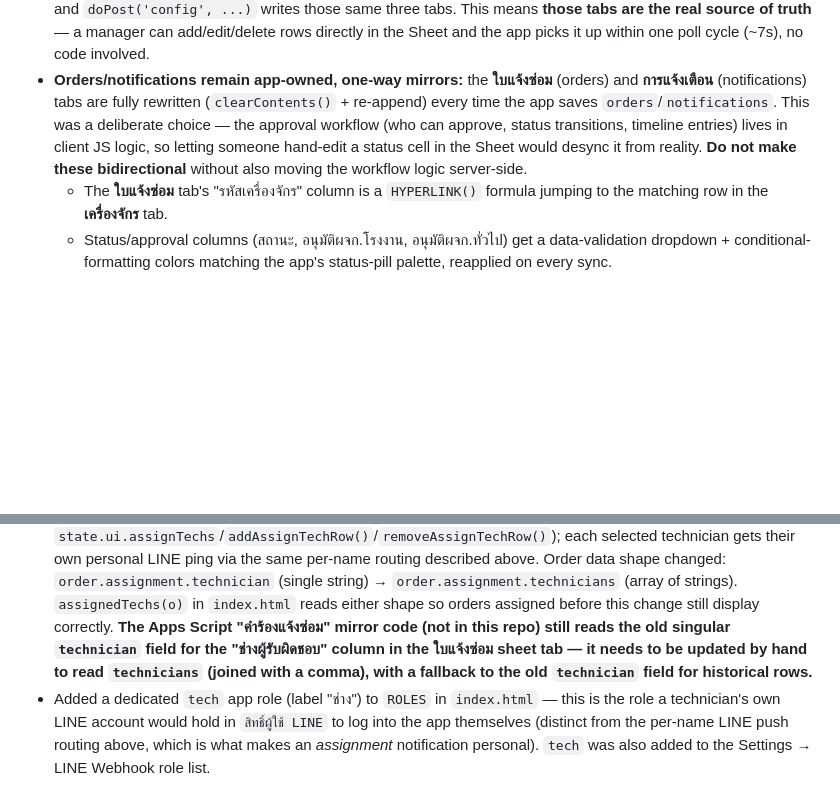
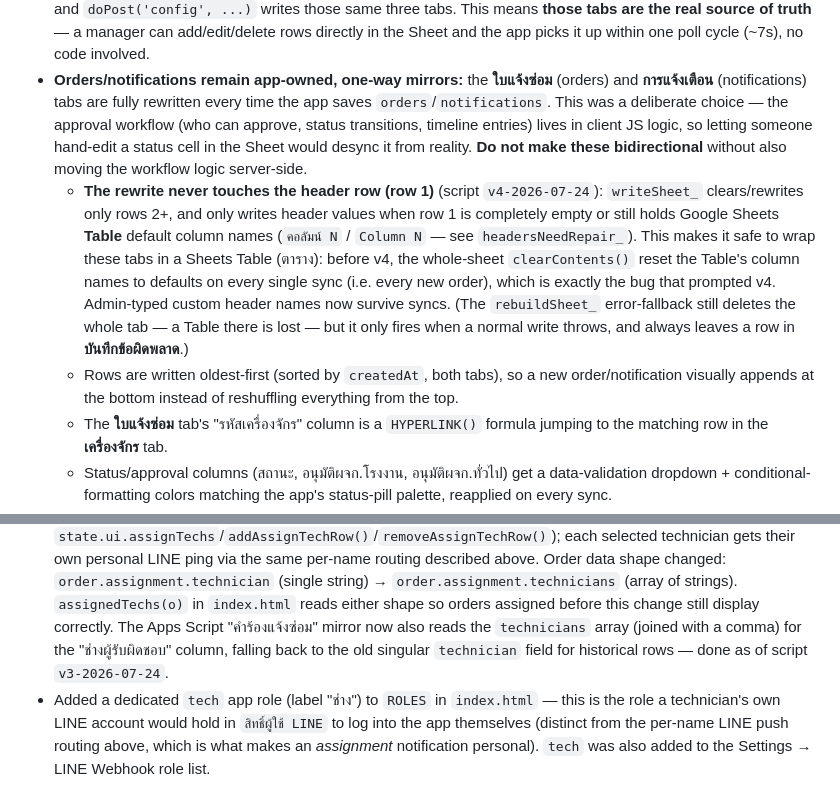
Before and after one commit to thtwgot-Kh/maintenance-request, a Markdown page: CLAUDE.md, 2 parts joined by grey strips. Drawn GitHub-style; blank space fills up the shorter version.

Commit message:
อัปเดตเอกสาร: mirror sync v4 ไม่แตะแถวหัวตาราง + เขียนเรียงเก่า→ใหม่
แท็บ ใบแจ้งซ่อม/การแจ้งเตือน ถูกครอบด้วย Google Sheets Table แล้วชื่อ
คอลัมน์รีเซ็ตเป็น "คอลัมน์ N" ทุกครั้งที่มีใบแจ้งซ่อมใหม่ เพราะ mirror
ล้างทั้งชีตรวมแถวหัวก่อนเขียนใหม่ — สคริปต์ v4 ล้างเฉพาะแถว 2 ลงไป
เขียนหัวเฉพาะเมื่อว่างหรือยังเป็นชื่อ default ของ Table และเรียงแถว
เก่า→ใหม่ให้รายการใหม่ต่อท้ายล่างสุด

Co-Authored-By: Claude Fable 5 <noreply@anthropic.com>
Claude-Session: https://claude.ai/code/session_01VPArwFJtqXByD9FUAv6NQi

```diff
--- a/CLAUDE.md
+++ b/CLAUDE.md
@@ -90,12 +90,27 @@ Two-tier storage model:
   app picks it up within one poll cycle (~7s), no code involved.
 - **Orders/notifications remain app-owned, one-way mirrors:** the
   **ใบแจ้งซ่อม** (orders) and **การแจ้งเตือน** (notifications) tabs are
-  fully rewritten (`clearContents()` + re-append) every time the app saves
-  `orders`/`notifications`. This was a deliberate choice — the approval
-  workflow (who can approve, status transitions, timeline entries) lives in
-  client JS logic, so letting someone hand-edit a status cell in the Sheet
-  would desync it from reality. **Do not make these bidirectional** without
-  also moving the workflow logic server-side.
+  fully rewritten every time the app saves `orders`/`notifications`. This
+  was a deliberate choice — the approval workflow (who can approve, status
+  transitions, timeline entries) lives in client JS logic, so letting
+  someone hand-edit a status cell in the Sheet would desync it from
+  reality. **Do not make these bidirectional** without also moving the
+  workflow logic server-side.
+  - **The rewrite never touches the header row (row 1)** (script
+    `v4-2026-07-24`): `writeSheet_` clears/rewrites only rows 2+, and only
+    writes header values when row 1 is completely empty or still holds
+    Google Sheets **Table** default column names (`คอลัมน์ N` /
+    `Column N` — see `headersNeedRepair_`). This makes it safe to wrap
+    these tabs in a Sheets Table (ตาราง): before v4, the
+    whole-sheet `clearContents()` reset the Table's column names to
+    defaults on every single sync (i.e. every new order), which is exactly
+    the bug that prompted v4. Admin-typed custom header names now survive
+    syncs. (The `rebuildSheet_` error-fallback still deletes the whole
+    tab — a Table there is lost — but it only fires when a normal write
+    throws, and always leaves a row in **บันทึกข้อผิดพลาด**.)
+  - Rows are written oldest-first (sorted by `createdAt`, both tabs), so a
+    new order/notification visually appends at the bottom instead of
+    reshuffling everything from the top.
   - The **ใบแจ้งซ่อม** tab's "รหัสเครื่องจักร" column is a `HYPERLINK()`
     formula jumping to the matching row in the **เครื่องจักร** tab.
   - Status/approval columns (สถานะ, อนุมัติผจก.โรงงาน, อนุมัติผจก.ทั่วไป)
@@ -245,11 +260,10 @@ in git.
   `order.assignment.technician` (single string) → `order.assignment.technicians`
   (array of strings). `assignedTechs(o)` in `index.html` reads either shape
   so orders assigned before this change still display correctly.
-  **The Apps Script "คำร้องแจ้งซ่อม" mirror code (not in this repo) still
-  reads the old singular `technician` field for the "ช่างผู้รับผิดชอบ"
-  column in the ใบแจ้งซ่อม sheet tab — it needs to be updated by hand to
-  read `technicians` (joined with a comma), with a fallback to the old
-  `technician` field for historical rows.**
+  The Apps Script "คำร้องแจ้งซ่อม" mirror now also reads the
+  `technicians` array (joined with a comma) for the "ช่างผู้รับผิดชอบ"
+  column, falling back to the old singular `technician` field for
+  historical rows — done as of script `v3-2026-07-24`.
 - Added a dedicated `tech` app role (label "ช่าง") to `ROLES` in
   `index.html` — this is the role a technician's own LINE account would
   hold in `สิทธิ์ผู้ใช้ LINE` to log into the app themselves (distinct from
```
